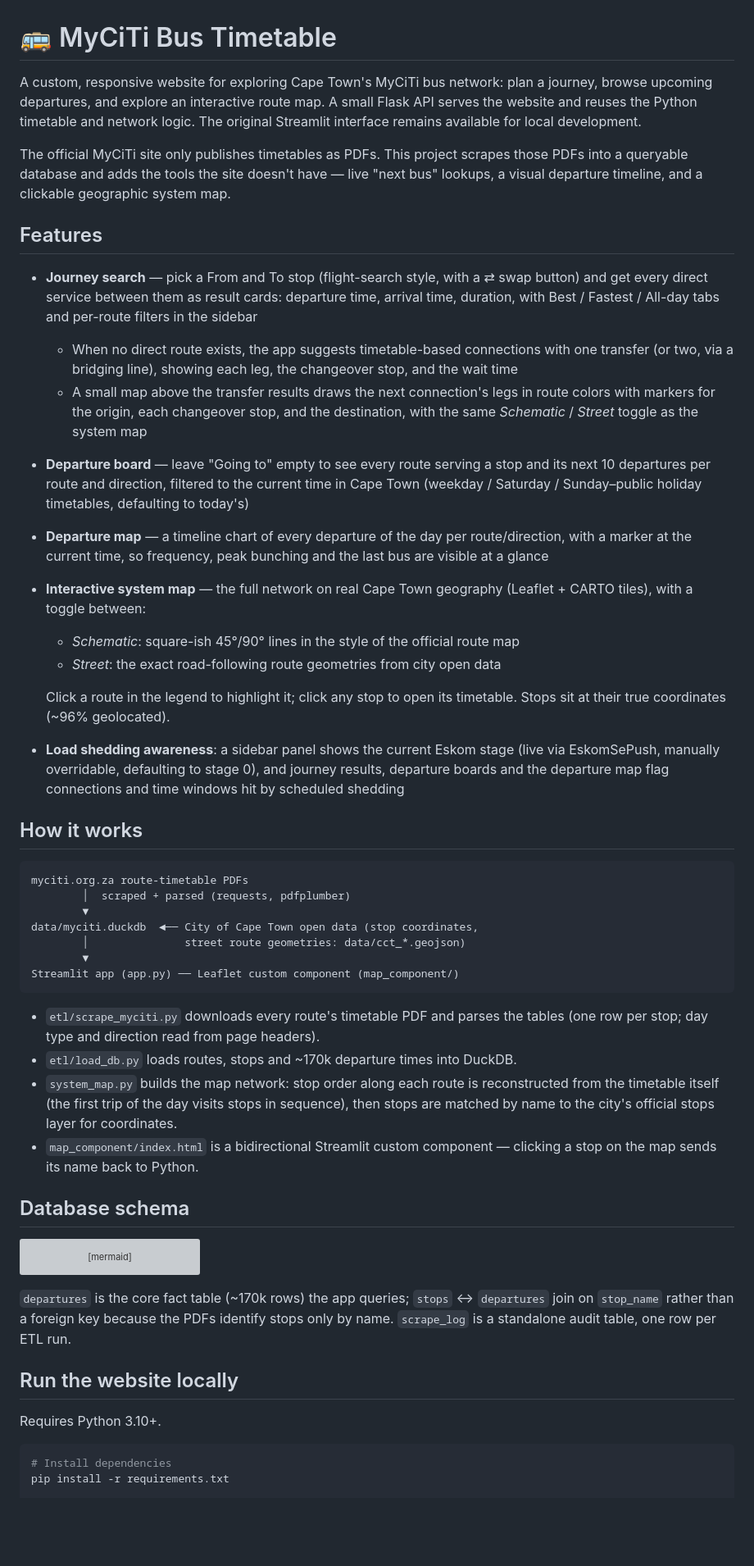
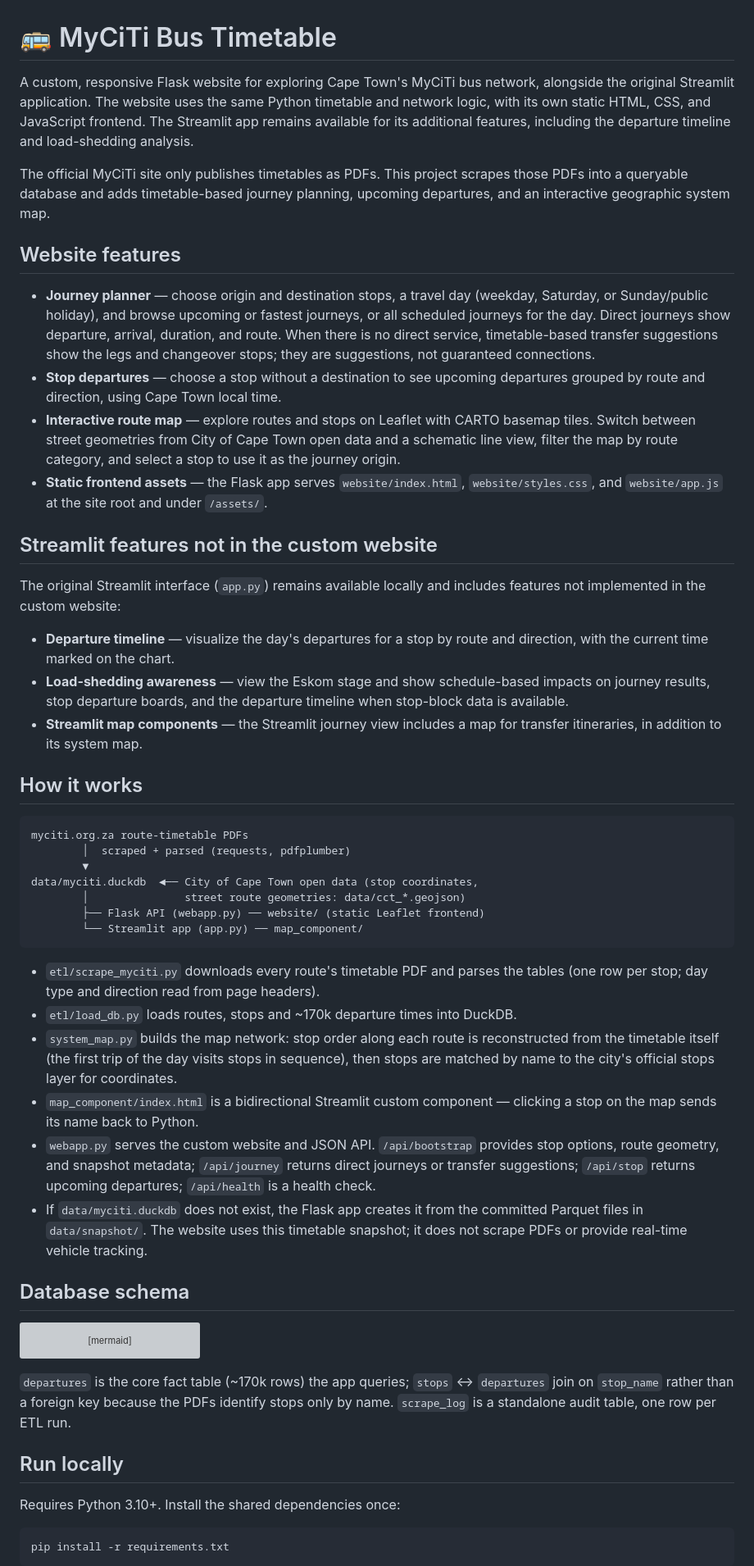
Before and after one commit to Vambane/mycity-bus-schedule, a Markdown page: README.md, the part around one of its changes. Shown at 82% size. Drawn GitHub-style; blank space fills up the shorter version; grey boxes are pictures that could not be loaded.

Commit message:
docs: update README for custom website
Co-authored-by: Copilot App <223556219+Copilot@users.noreply.github.com>

````diff
--- a/README.md
+++ b/README.md
@@ -1,47 +1,45 @@
 # 🚌 MyCiTi Bus Timetable
 
-A custom, responsive website for exploring Cape Town's MyCiTi bus network:
-plan a journey, browse upcoming departures, and explore an interactive route
-map. A small Flask API serves the website and reuses the Python timetable and
-network logic. The original Streamlit interface remains available for local
-development.
+A custom, responsive Flask website for exploring Cape Town's MyCiTi bus
+network, alongside the original Streamlit application. The website uses the
+same Python timetable and network logic, with its own static HTML, CSS, and
+JavaScript frontend. The Streamlit app remains available for its additional
+features, including the departure timeline and load-shedding analysis.
 
 The official MyCiTi site only publishes timetables as PDFs. This project
-scrapes those PDFs into a queryable database and adds the tools the site
-doesn't have — live "next bus" lookups, a visual departure timeline, and a
-clickable geographic system map.
+scrapes those PDFs into a queryable database and adds timetable-based journey
+planning, upcoming departures, and an interactive geographic system map.
 
-## Features
+## Website features
 
-- **Journey search** — pick a From and To stop (flight-search style, with a
-  ⇄ swap button) and get every direct service between them as result cards:
-  departure time, arrival time, duration, with Best / Fastest / All-day tabs
-  and per-route filters in the sidebar
-  - When no direct route exists, the app suggests timetable-based
-    connections with one transfer (or two, via a bridging line), showing
-    each leg, the changeover stop, and the wait time
-  - A small map above the transfer results draws the next connection's
-    legs in route colors with markers for the origin, each changeover
-    stop, and the destination, with the same *Schematic* / *Street*
-    toggle as the system map
-- **Departure board** — leave "Going to" empty to see every route serving a
-  stop and its next 10 departures per route and direction, filtered to the
-  current time in Cape Town (weekday / Saturday / Sunday–public holiday
-  timetables, defaulting to today's)
-- **Departure map** — a timeline chart of every departure of the day per
-  route/direction, with a marker at the current time, so frequency, peak
-  bunching and the last bus are visible at a glance
-- **Interactive system map** — the full network on real Cape Town geography
-  (Leaflet + CARTO tiles), with a toggle between:
-  - *Schematic*: square-ish 45°/90° lines in the style of the official route map
-  - *Street*: the exact road-following route geometries from city open data
+- **Journey planner** — choose origin and destination stops, a travel day
+  (weekday, Saturday, or Sunday/public holiday), and browse upcoming or
+  fastest journeys, or all scheduled journeys for the day. Direct journeys
+  show departure, arrival, duration, and route. When there is no direct
+  service, timetable-based transfer suggestions show the legs and changeover
+  stops; they are suggestions, not guaranteed connections.
+- **Stop departures** — choose a stop without a destination to see upcoming
+  departures grouped by route and direction, using Cape Town local time.
+- **Interactive route map** — explore routes and stops on Leaflet with CARTO
+  basemap tiles. Switch between street geometries from City of Cape Town open
+  data and a schematic line view, filter the map by route category, and select
+  a stop to use it as the journey origin.
+- **Static frontend assets** — the Flask app serves `website/index.html`,
+  `website/styles.css`, and `website/app.js` at the site root and under
+  `/assets/`.
 
-  Click a route in the legend to highlight it; click any stop to open its
-  timetable. Stops sit at their true coordinates (~96% geolocated).
-- **Load shedding awareness**: a sidebar panel shows the current Eskom
-  stage (live via EskomSePush, manually overridable, defaulting to
-  stage 0), and journey results, departure boards and the departure map
-  flag connections and time windows hit by scheduled shedding
+## Streamlit features not in the custom website
+
+The original Streamlit interface (`app.py`) remains available locally and
+includes features not implemented in the custom website:
+
+- **Departure timeline** — visualize the day's departures for a stop by
+  route and direction, with the current time marked on the chart.
+- **Load-shedding awareness** — view the Eskom stage and show schedule-based
+  impacts on journey results, stop departure boards, and the departure
+  timeline when stop-block data is available.
+- **Streamlit map components** — the Streamlit journey view includes a map
+  for transfer itineraries, in addition to its system map.
 
 ## How it works
 
@@ -51,8 +49,8 @@ myciti.org.za route-timetable PDFs
         ▼
 data/myciti.duckdb  ◄── City of Cape Town open data (stop coordinates,
         │               street route geometries: data/cct_*.geojson)
-        ▼
-Streamlit app (app.py) ── Leaflet custom component (map_component/)
+        ├── Flask API (webapp.py) ── website/ (static Leaflet frontend)
+        └── Streamlit app (app.py) ── map_component/
 ```
 
 - `etl/scrape_myciti.py` downloads every route's timetable PDF and parses the
@@ -64,6 +62,13 @@ Streamlit app (app.py) ── Leaflet custom component (map_component/)
   stops layer for coordinates.
 - `map_component/index.html` is a bidirectional Streamlit custom component —
   clicking a stop on the map sends its name back to Python.
+- `webapp.py` serves the custom website and JSON API. `/api/bootstrap` provides
+  stop options, route geometry, and snapshot metadata; `/api/journey` returns
+  direct journeys or transfer suggestions; `/api/stop` returns upcoming
+  departures; `/api/health` is a health check.
+- If `data/myciti.duckdb` does not exist, the Flask app creates it from the
+  committed Parquet files in `data/snapshot/`. The website uses this timetable
+  snapshot; it does not scrape PDFs or provide real-time vehicle tracking.
 
 ## Database schema
 
@@ -129,11 +134,11 @@ erDiagram
 identify stops only by name. `scrape_log` is a standalone audit table, one
 row per ETL run.
 
-## Run the website locally
+## Run locally
 
-Requires Python 3.10+.
+Requires Python 3.10+. Install the shared dependencies once:
 
 ```bash
-# Install dependencies
 pip install -r requirements.txt
+```
 
````
Also changed, not shown: other parts of README.md (+52 -29 lines).
